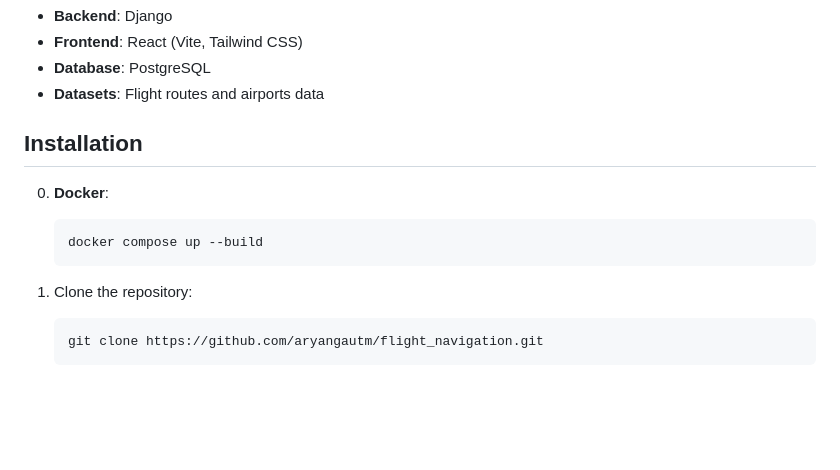
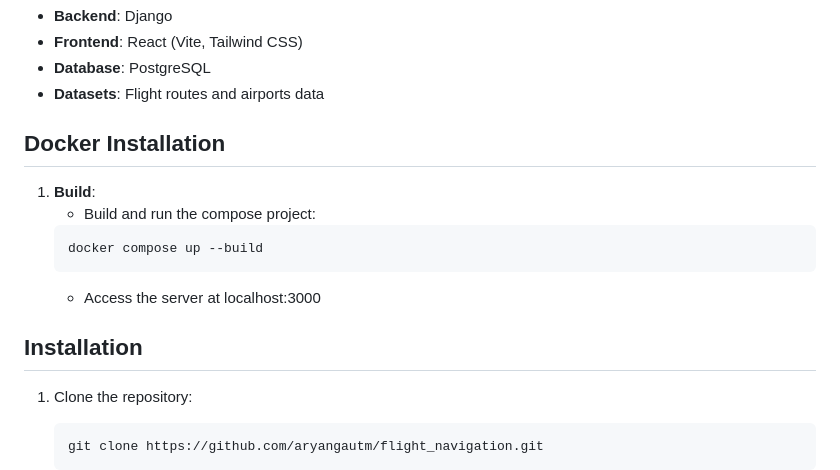
Before and after one commit to aryangautm/flight_navigation, a Markdown page: README.md, the part around the change. GitHub-like rendering; blank space fills up the shorter version.

````diff
--- a/README.md
+++ b/README.md
@@ -19,12 +19,16 @@ Naviator is an advanced flight navigation system designed to calculate the best
 - **Database**: PostgreSQL
 - **Datasets**: Flight routes and airports data
 
-## Installation
+## Docker Installation
 
-0. **Docker**:
+1. **Build**:
+   - Build and run the compose project:
     ```bash
     docker compose up --build
     ```
+   - Access the server at localhost:3000
+
+## Installation
 
 1. Clone the repository:
     ```bash
````
